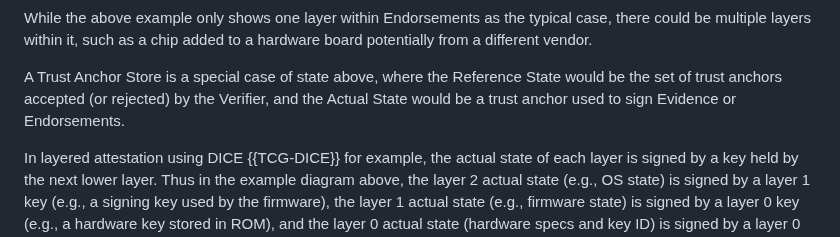
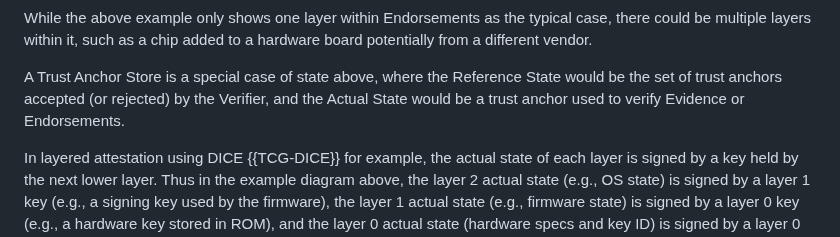
Before and after one commit to ietf-rats-wg/rats-endorsements, a Markdown page: draft-dthaler-rats-endorsements.md, the part around the change. Drawn GitHub-style.

Commit message:
Address wording nit from Carl Wallace
Signed-off-by: Dave Thaler <dthaler@microsoft.com>

```diff
--- a/draft-dthaler-rats-endorsements.md
+++ b/draft-dthaler-rats-endorsements.md
@@ -139,7 +139,7 @@ a chip added to a hardware board potentially from a different vendor.
 A Trust Anchor Store is a special case of
 state above, where the Reference State would be the set of trust anchors
 accepted (or rejected) by the Verifier, and the Actual State would be
-a trust anchor used to sign Evidence or Endorsements.
+a trust anchor used to verify Evidence or Endorsements.
 
 In layered attestation using DICE {{TCG-DICE}} for example, the actual state of each layer
 is signed by a key held by the next lower layer.  Thus in the example diagram
```
